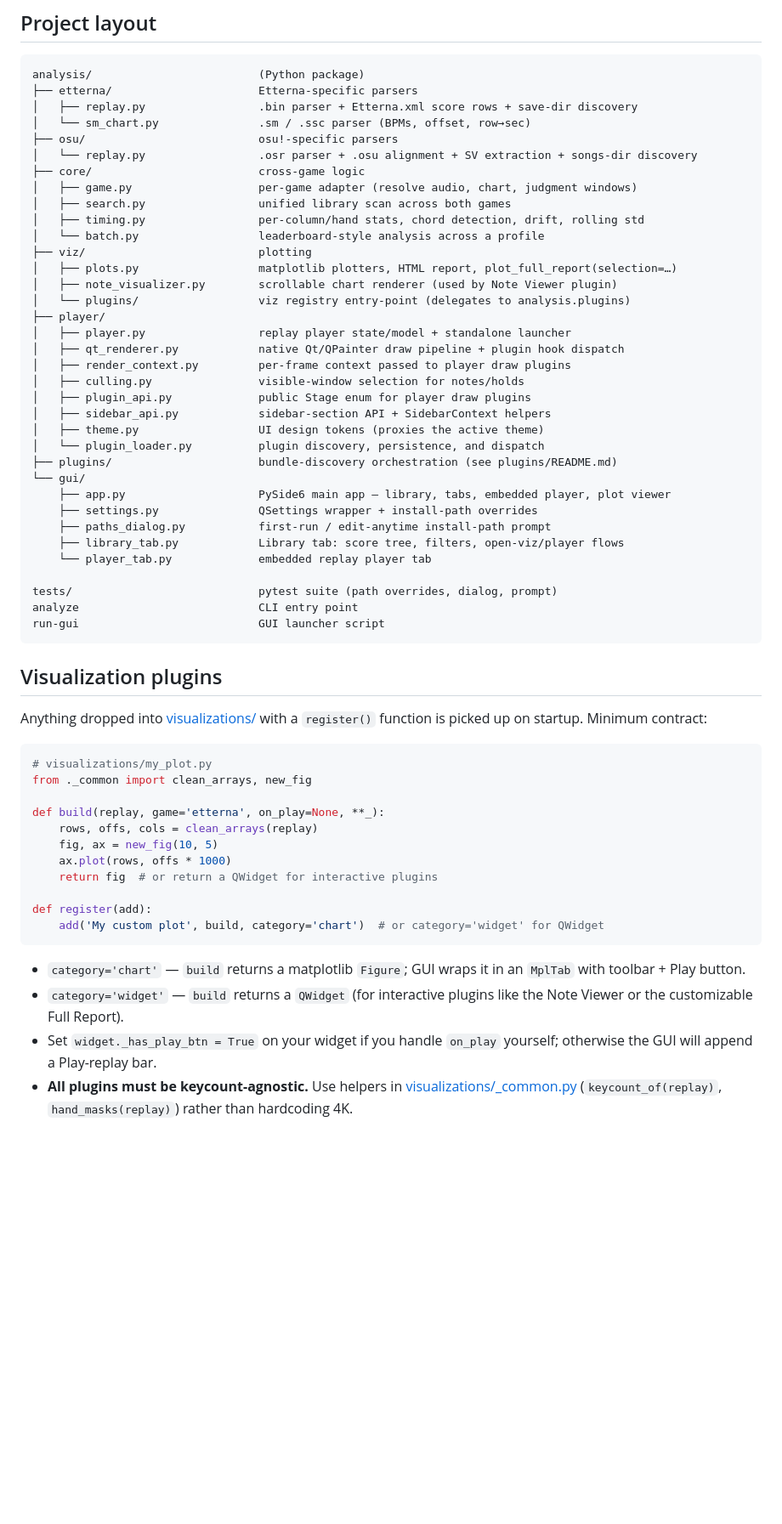
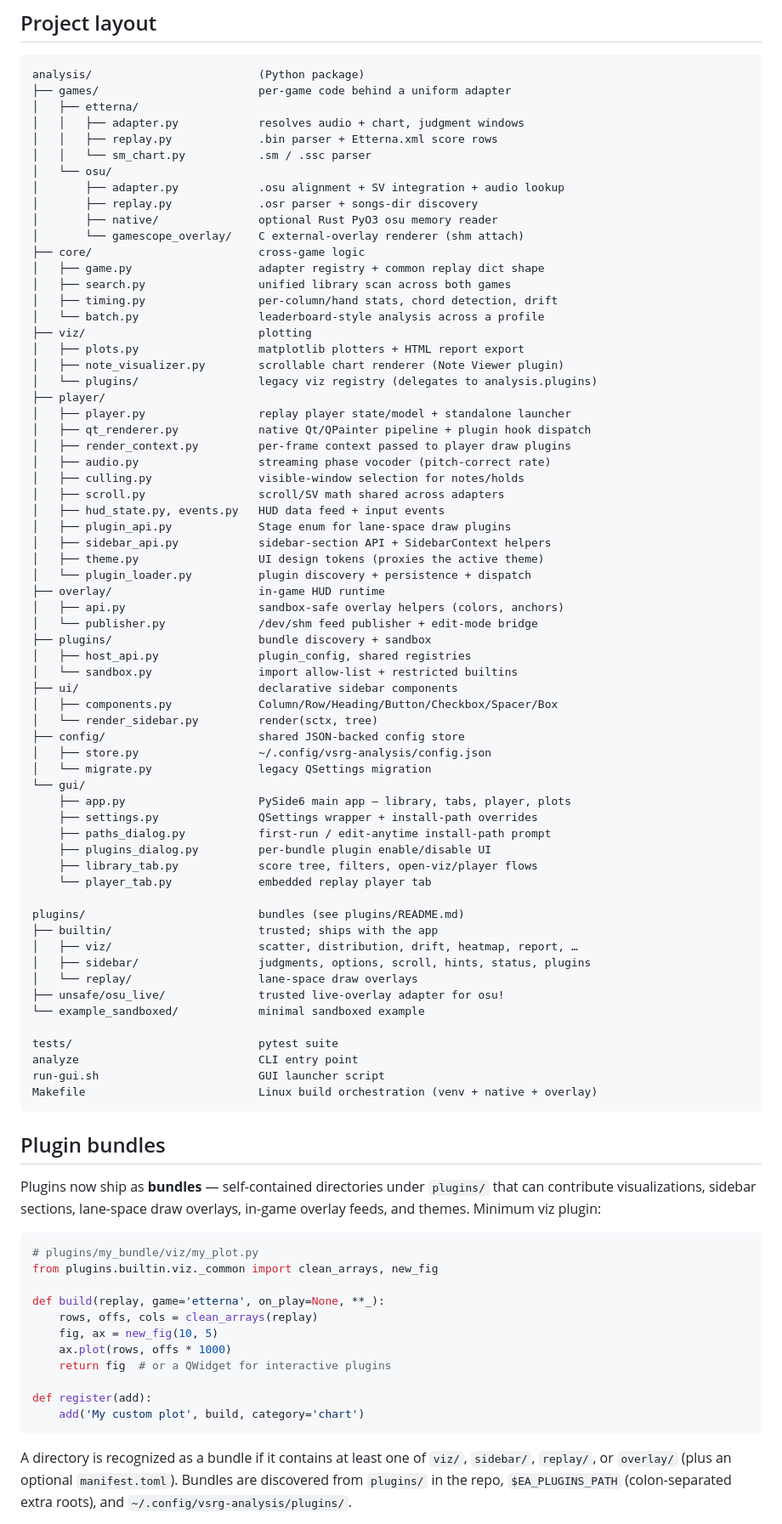
Before and after one commit to SakkiWakki/vsrg-analysis, a Markdown page: README.md, the part around one of its changes. Shown at 85% size. Rendered like a GitHub page; blank space fills up the shorter version.

````diff
--- a/README.md
+++ b/README.md
@@ -147,62 +158,94 @@ precedence, `PathsDialog` save/clear/prefill behavior, and first-run prompt gati
 
 ```
 analysis/                         (Python package)
-├── etterna/                      Etterna-specific parsers
-│   ├── replay.py                 .bin parser + Etterna.xml score rows + save-dir discovery
-│   └── sm_chart.py               .sm / .ssc parser (BPMs, offset, row→sec)
-├── osu/                          osu!-specific parsers
-│   └── replay.py                 .osr parser + .osu alignment + SV extraction + songs-dir discovery
+├── games/                        per-game code behind a uniform adapter
+│   ├── etterna/
+│   │   ├── adapter.py            resolves audio + chart, judgment windows
+│   │   ├── replay.py             .bin parser + Etterna.xml score rows
+│   │   └── sm_chart.py           .sm / .ssc parser
+│   └── osu/
+│       ├── adapter.py            .osu alignment + SV integration + audio lookup
+│       ├── replay.py             .osr parser + songs-dir discovery
+│       ├── native/               optional Rust PyO3 osu memory reader
+│       └── gamescope_overlay/    C external-overlay renderer (shm attach)
 ├── core/                         cross-game logic
-│   ├── game.py                   per-game adapter (resolve audio, chart, judgment windows)
+│   ├── game.py                   adapter registry + common replay dict shape
 │   ├── search.py                 unified library scan across both games
-│   ├── timing.py                 per-column/hand stats, chord detection, drift, rolling std
+│   ├── timing.py                 per-column/hand stats, chord detection, drift
 │   └── batch.py                  leaderboard-style analysis across a profile
 ├── viz/                          plotting
-│   ├── plots.py                  matplotlib plotters, HTML report, plot_full_report(selection=…)
-│   ├── note_visualizer.py        scrollable chart renderer (used by Note Viewer plugin)
-│   └── plugins/                  viz registry entry-point (delegates to analysis.plugins)
+│   ├── plots.py                  matplotlib plotters + HTML report export
+│   ├── note_visualizer.py        scrollable chart renderer (Note Viewer plugin)
+│   └── plugins/                  legacy viz registry (delegates to analysis.plugins)
 ├── player/
 │   ├── player.py                 replay player state/model + standalone launcher
-│   ├── qt_renderer.py            native Qt/QPainter draw pipeline + plugin hook dispatch
+│   ├── qt_renderer.py            native Qt/QPainter pipeline + plugin hook dispatch
 │   ├── render_context.py         per-frame context passed to player draw plugins
+│   ├── audio.py                  streaming phase vocoder (pitch-correct rate)
 │   ├── culling.py                visible-window selection for notes/holds
-│   ├── plugin_api.py             public Stage enum for player draw plugins
+│   ├── scroll.py                 scroll/SV math shared across adapters
+│   ├── hud_state.py, events.py   HUD data feed + input events
+│   ├── plugin_api.py             Stage enum for lane-space draw plugins
 │   ├── sidebar_api.py            sidebar-section API + SidebarContext helpers
 │   ├── theme.py                  UI design tokens (proxies the active theme)
-│   └── plugin_loader.py          plugin discovery, persistence, and dispatch
-├── plugins/                      bundle-discovery orchestration (see plugins/README.md)
+│   └── plugin_loader.py          plugin discovery + persistence + dispatch
+├── overlay/                      in-game HUD runtime
+│   ├── api.py                    sandbox-safe overlay helpers (colors, anchors)
+│   └── publisher.py              /dev/shm feed publisher + edit-mode bridge
+├── plugins/                      bundle discovery + sandbox
+│   ├── host_api.py               plugin_config, shared registries
+│   └── sandbox.py                import allow-list + restricted builtins
+├── ui/                           declarative sidebar components
+│   ├── components.py             Column/Row/Heading/Button/Checkbox/Spacer/Box
+│   └── render_sidebar.py         render(sctx, tree)
+├── config/                       shared JSON-backed config store
+│   ├── store.py                  ~/.config/vsrg-analysis/config.json
+│   └── migrate.py                legacy QSettings migration
 └── gui/
-    ├── app.py                    PySide6 main app — library, tabs, embedded player, plot viewer
+    ├── app.py                    PySide6 main app — library, tabs, player, plots
     ├── settings.py               QSettings wrapper + install-path overrides
     ├── paths_dialog.py           first-run / edit-anytime install-path prompt
-    ├── library_tab.py            Library tab: score tree, filters, open-viz/player flows
+    ├── plugins_dialog.py         per-bundle plugin enable/disable UI
+    ├── library_tab.py            score tree, filters, open-viz/player flows
     └── player_tab.py             embedded replay player tab
 
-tests/                            pytest suite (path overrides, dialog, prompt)
+plugins/                          bundles (see plugins/README.md)
+├── builtin/                      trusted; ships with the app
+│   ├── viz/                      scatter, distribution, drift, heatmap, report, …
+│   ├── sidebar/                  judgments, options, scroll, hints, status, plugins
+│   └── replay/                   lane-space draw overlays
+├── unsafe/osu_live/              trusted live-overlay adapter for osu!
+└── example_sandboxed/            minimal sandboxed example
+
+tests/                            pytest suite
 analyze                           CLI entry point
-run-gui                           GUI launcher script
+run-gui.sh                        GUI launcher script
+Makefile                          Linux build orchestration (venv + native + overlay)
 ```
 
-## Visualization plugins
+## Plugin bundles
 
-Anything dropped into [visualizations/](visualizations/) with a `register()` function is picked up on startup. Minimum contract:
+Plugins now ship as **bundles** — self-contained directories under
+`plugins/` that can contribute visualizations, sidebar sections, lane-space
+draw overlays, in-game overlay feeds, and themes. Minimum viz plugin:
 
 ```python
-# visualizations/my_plot.py
-from ._common import clean_arrays, new_fig
+# plugins/my_bundle/viz/my_plot.py
+from plugins.builtin.viz._common import clean_arrays, new_fig
 
 def build(replay, game='etterna', on_play=None, **_):
     rows, offs, cols = clean_arrays(replay)
     fig, ax = new_fig(10, 5)
     ax.plot(rows, offs * 1000)
-    return fig  # or return a QWidget for interactive plugins
+    return fig  # or a QWidget for interactive plugins
 
 def register(add):
-    add('My custom plot', build, category='chart')  # or category='widget' for QWidget
+    add('My custom plot', build, category='chart')
 ```
 
-- `category='chart'` — `build` returns a matplotlib `Figure`; GUI wraps it in an `MplTab` with toolbar + Play button.
-- `category='widget'` — `build` returns a `QWidget` (for interactive plugins like the Note Viewer or the customizable Full Report).
-- Set `widget._has_play_btn = True` on your widget if you handle `on_play` yourself; otherwise the GUI will append a Play-replay bar.
-- **All plugins must be keycount-agnostic.** Use helpers in [visualizations/_common.py](visualizations/_common.py) (`keycount_of(replay)`, `hand_masks(replay)`) rather than hardcoding 4K.
+A directory is recognized as a bundle if it contains at least one of
+`viz/`, `sidebar/`, `replay/`, or `overlay/` (plus an optional
+`manifest.toml`). Bundles are discovered from `plugins/` in the repo,
+`$EA_PLUGINS_PATH` (colon-separated extra roots), and
+`~/.config/vsrg-analysis/plugins/`.
 
````
Also changed, not shown: other parts of README.md (+53 -25 lines).
